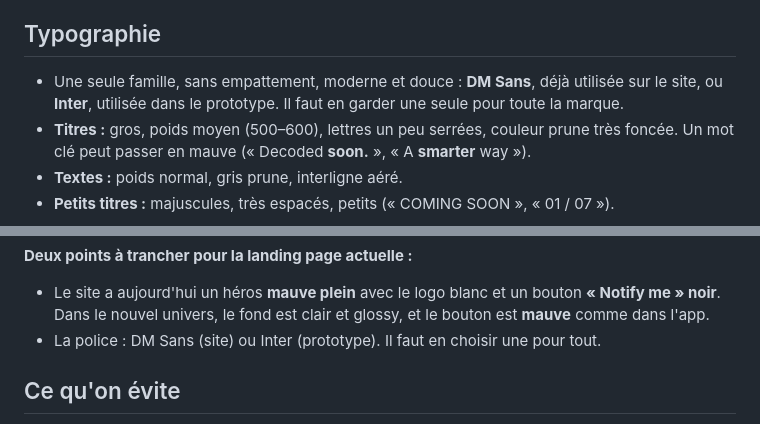
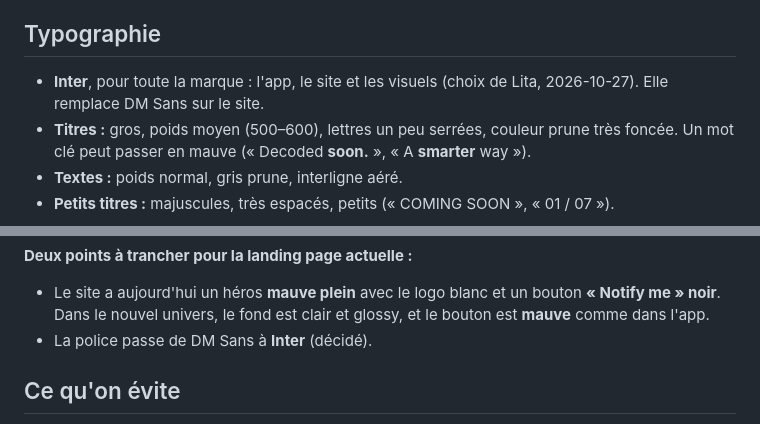
Before and after one commit to skynkod/skynkod-mobile, a Markdown page: docs/branding-glossy.md, 2 parts joined by grey strips. GitHub-like rendering.

Commit message:
Branding: Inter is the font for the whole brand (Lita's choice)
Co-Authored-By: Claude Opus 5.5 <noreply@anthropic.com>

```diff
--- a/docs/branding-glossy.md
+++ b/docs/branding-glossy.md
@@ -14,7 +14,7 @@ Lita a choisi cet univers pour l'inscription, la landing page puis toute la marq
 6. **Le fil.** Une ligne lumineuse, fine et ondulée, relie les étapes : le parcours, le « connecte les points ». Elle sert à raconter une progression.
 
 ## Typographie
-- Une seule famille, sans empattement, moderne et douce : **DM Sans**, déjà utilisée sur le site, ou **Inter**, utilisée dans le prototype. Il faut en garder une seule pour toute la marque.
+- **Inter**, pour toute la marque : l'app, le site et les visuels (choix de Lita, 2026-10-27). Elle remplace DM Sans sur le site.
 - **Titres :** gros, poids moyen (500–600), lettres un peu serrées, couleur prune très foncée. Un mot clé peut passer en mauve (« Decoded **soon.** », « A **smarter** way »).
 - **Textes :** poids normal, gris prune, interligne aéré.
 - **Petits titres :** majuscules, très espacés, petits (« COMING SOON », « 01 / 07 »).
@@ -36,7 +36,7 @@ Lita a choisi cet univers pour l'inscription, la landing page puis toute la marq
 
 **Deux points à trancher pour la landing page actuelle :**
 - Le site a aujourd'hui un héros **mauve plein** avec le logo blanc et un bouton **« Notify me » noir**. Dans le nouvel univers, le fond est clair et glossy, et le bouton est **mauve** comme dans l'app.
-- La police : DM Sans (site) ou Inter (prototype). Il faut en choisir une pour tout.
+- La police passe de DM Sans à **Inter** (décidé).
 
 ## Ce qu'on évite
 - Les aplats saturés, le noir pur et les dégradés criards.
```
